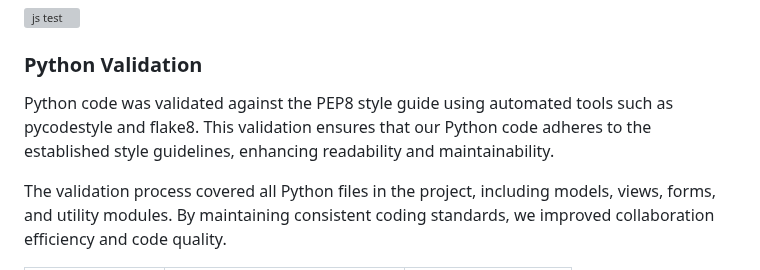
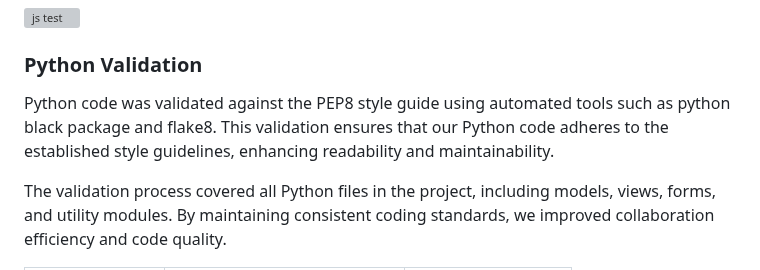
Before and after one commit to onur-CK/SkillFlow, a Markdown page: TESTING.md, the part around one of its changes. GitHub-like rendering; grey boxes are pictures that could not be loaded.

```diff
--- a/TESTING.md
+++ b/TESTING.md
@@ -134,7 +134,7 @@ The validation process focused on identifying syntax errors, unused variables, a
 ![js test](https://github.com/user-attachments/assets/0afff87b-5c16-47fc-9d3b-7600a3c04c87)
 
 ### Python Validation
-Python code was validated against the PEP8 style guide using automated tools such as pycodestyle and flake8. This validation ensures that our Python code adheres to the established style guidelines, enhancing readability and maintainability.
+Python code was validated against the PEP8 style guide using automated tools such as python black package and flake8. This validation ensures that our Python code adheres to the established style guidelines, enhancing readability and maintainability.
 
 The validation process covered all Python files in the project, including models, views, forms, and utility modules. By maintaining consistent coding standards, we improved collaboration efficiency and code quality.
 
```
Also changed, not shown: other parts of TESTING.md (+1 -1 lines), README.md (+4 -0 lines).
